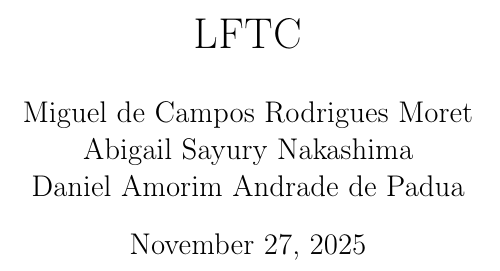
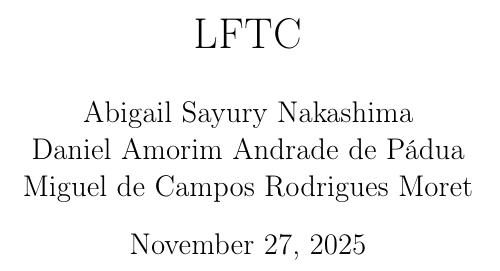
Before and after one commit to Kampuz/LFTC, a LaTeX document (main.tex): part of page 1 of 36, cut so that both start at the same text. Compiled offline with pdfLaTeX.

Commit message:
feat: update README

```diff
--- a/main.tex
+++ b/main.tex
@@ -3,7 +3,7 @@
 \input{premable}
 
 \title{LFTC}
-\author{Miguel de Campos Rodrigues Moret \\ Abigail Sayury Nakashima \\ Daniel Amorim Andrade de Padua}
+\author{Abigail Sayury Nakashima \\ Daniel Amorim Andrade de Pádua \\ Miguel de Campos Rodrigues Moret}
 \date{\today}
 
 \begin{document}
```
Also changed, not shown: README.md, main.pdf.
